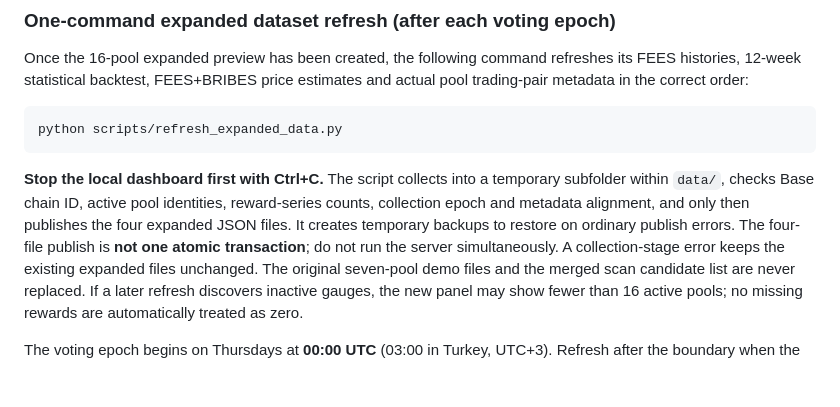
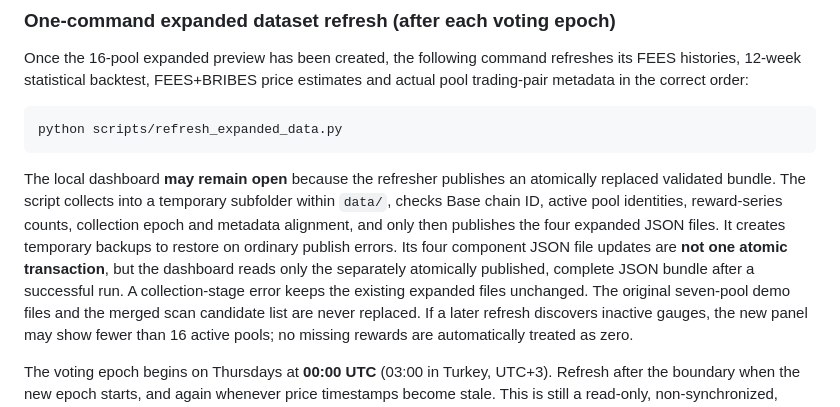
Before and after one commit to eser07/aeropredict-ai, a Markdown page: README.md, the part around the change. Rendered like a GitHub page; blank space fills up the shorter version.

Commit message:
Correct README for safe live dashboard during hourly atomic snapshot refresh

````diff
--- a/README.md
+++ b/README.md
@@ -177,12 +177,14 @@ price estimates and actual pool trading-pair metadata in the correct order:
 python scripts/refresh_expanded_data.py
 ```
 
-**Stop the local dashboard first with Ctrl+C.** The script collects into a
+The local dashboard **may remain open** because the refresher publishes an
+atomically replaced validated bundle. The script collects into a
 temporary subfolder within `data/`, checks Base chain ID, active pool
 identities, reward-series counts, collection epoch and metadata alignment,
 and only then publishes the four expanded JSON files. It creates temporary
-backups to restore on ordinary publish errors. The four-file publish is
-**not one atomic transaction**; do not run the server simultaneously.
+backups to restore on ordinary publish errors. Its four component JSON file
+updates are **not one atomic transaction**, but the dashboard reads only the
+separately atomically published, complete JSON bundle after a successful run.
 A collection-stage error keeps the existing expanded files unchanged.
 The original seven-pool demo files and the merged scan candidate list
 are never replaced. If a later refresh discovers inactive gauges, the
````
